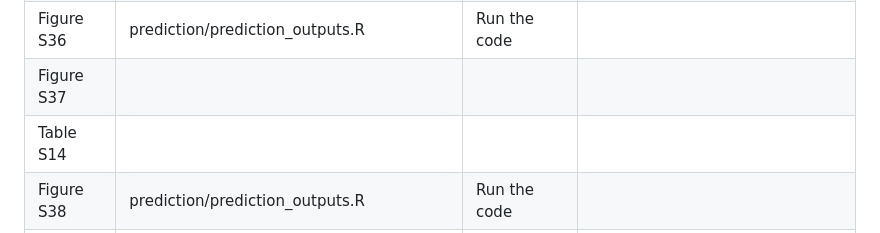
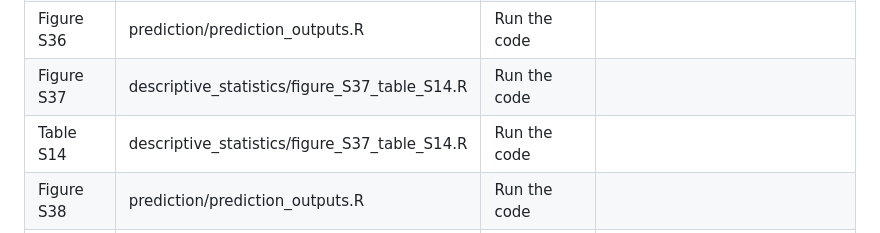
Before and after one commit to stevenmoen/acrae_public, a Markdown page: README.md, the part around the change. Drawn GitHub-style.

Commit message:
updated references

```diff
--- a/README.md
+++ b/README.md
@@ -72,7 +72,7 @@ The simulation folder contains code related to simulations in the paper.
 | Figure S34 | prediction/prediction_outputs.R | Run the code |  |
 | Figure S35 | prediction/prediction_outputs.R | Run the code |  |
 | Figure S36 | prediction/prediction_outputs.R | Run the code |  |
-| Figure S37 |  |  |  |
-| Table S14 |  |  |  |
+| Figure S37 | descriptive_statistics/figure_S37_table_S14.R | Run the code |  |
+| Table S14 | descriptive_statistics/figure_S37_table_S14.R | Run the code |  |
 | Figure S38 | prediction/prediction_outputs.R | Run the code |  |
 | Figure S39 | prediction/prediction_outputs.R | Run the code |  |
```
